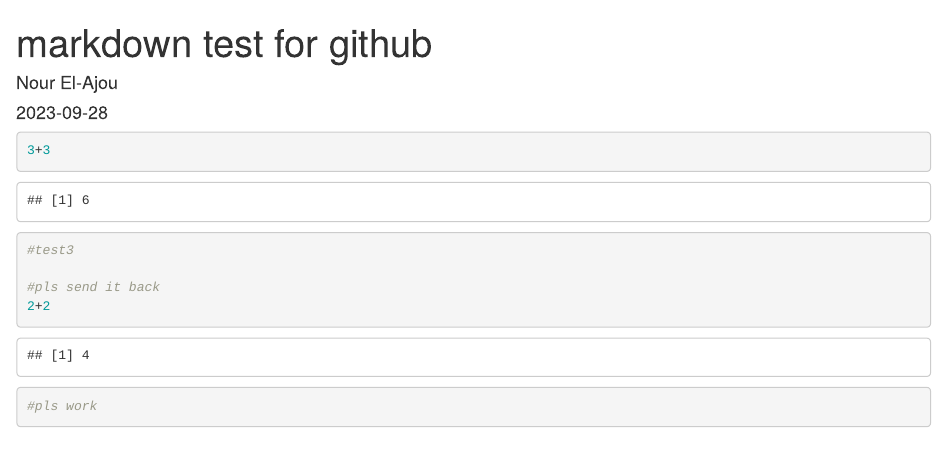
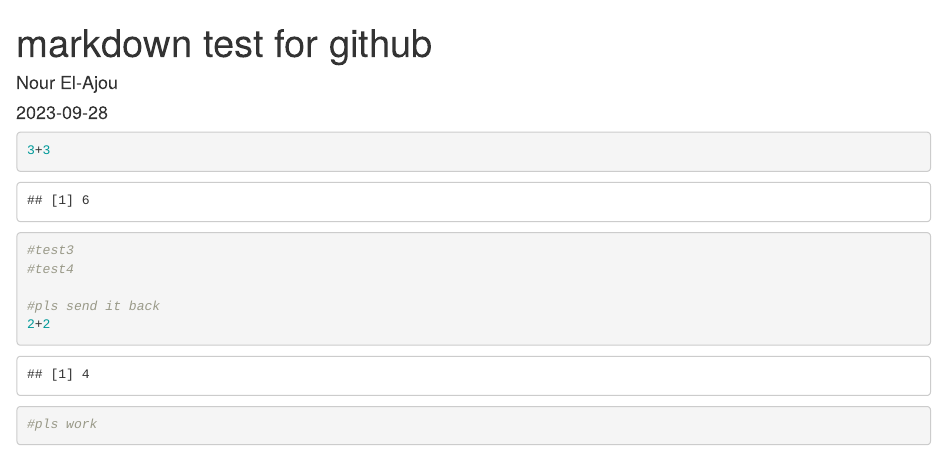
Before and after one commit to nelajou/AGDS_II_Reports_Nour_El-Ajou, an R Markdown document (markdown_test.Rmd): the page in a window 1100 px wide, from its top. Rendered offline with R 4.5, knitr and Pandoc, with nearby package versions.

Commit message:
ja gopferdami

````diff
--- a/markdown_test.Rmd
+++ b/markdown_test.Rmd
@@ -9,6 +9,7 @@ output: html_document
 ```{r}
 3+3
 #test3
+#test4
 
 #pls send it back
 2+2
````
